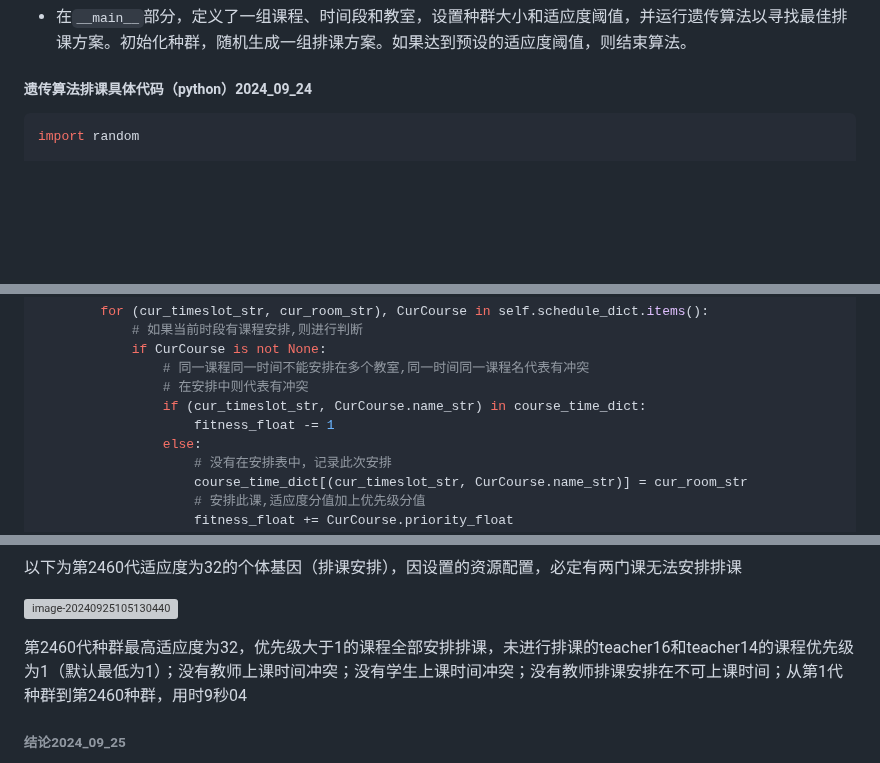
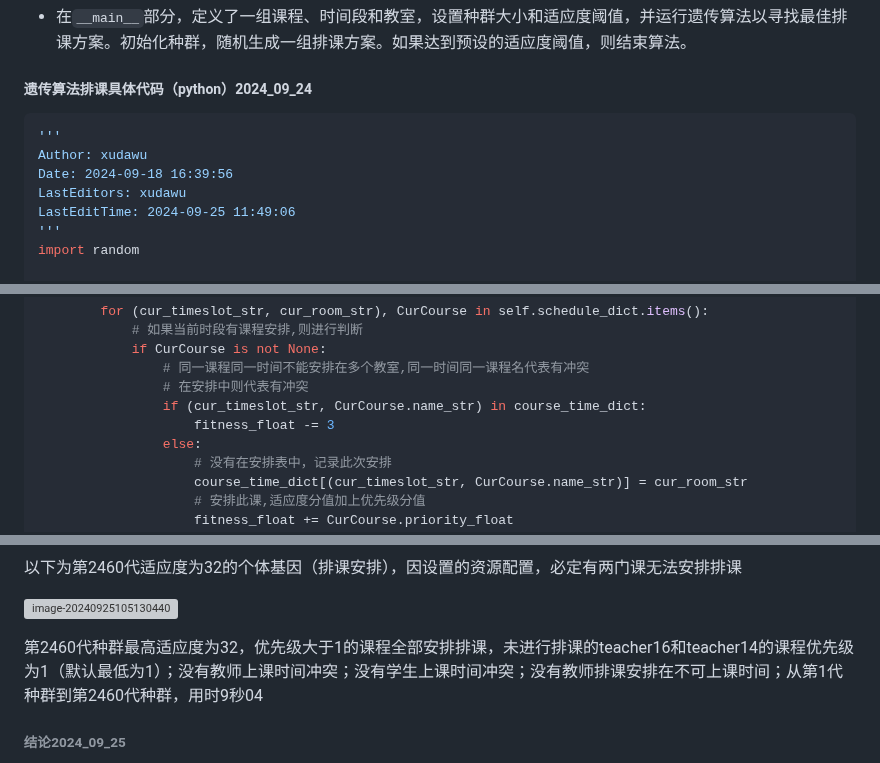
Before and after one commit to xudawu201/FastAPI_SICAU_JWC_2024_09_19, a Markdown page: 四川农业大学教务处工作相关_2024_09_20.md, 3 parts joined by grey strips. GitHub-like rendering; blank space fills up the shorter version; grey boxes are pictures that could not be loaded.

````diff
--- a/四川农业大学教务处工作相关_2024_09_20.md
+++ b/四川农业大学教务处工作相关_2024_09_20.md
@@ -251,6 +251,12 @@ Aimer1x@@
 ##### 遗传算法排课具体代码（python）2024_09_24
 
 ```python
+'''
+Author: xudawu
+Date: 2024-09-18 16:39:56
+LastEditors: xudawu
+LastEditTime: 2024-09-25 11:49:06
+'''
 import random
 
 class Course:
@@ -307,7 +312,7 @@ class Schedule:
                 # 同一课程同一时间不能安排在多个教室,同一时间同一课程名代表有冲突
                 # 在安排中则代表有冲突
                 if (cur_timeslot_str, CurCourse.name_str) in course_time_dict:
-                    fitness_float -= 1
+                    fitness_float -= 3
                 else:
                     # 没有在安排表中，记录此次安排
                     course_time_dict[(cur_timeslot_str, CurCourse.name_str)] = cur_room_str
@@ -702,7 +711,7 @@ student_list[2].enroll(course_list[18])
 
 ![image-20240925105130440](C:\Users\xudaw\AppData\Roaming\Typora\typora-user-images\image-20240925105130440.png)
 
-第2460代种群最高适应度为32，优先级大于1的课程全部安排排课，未进行排课的teacher16和teacher14的课程优先级为1（默认最低为1）；没有教师上课时间冲突；没有学生上课时间冲突；没有教师排课安排在不可上课时间；从第1代种群到第2460种群，用时9秒04
+第2460代种群最高适应度为32，优先级大于1的课程全部安排排课，未进行排课的teacher16和teacher14的课程优先级为1（默认最低为1）；没有教师上课时间冲突；没有学生上课时间冲突；没有教师排课安排在不可上课时间；从第1代种群到第2460代种群，用时9秒04
 
 ###### 结论2024_09_25
 
````
Also changed, not shown: other parts of 四川农业大学教务处工作相关_2024_09_20.md (+14 -11 lines), 遗传算法排课模拟数据_2024_09_24.md (+22 -16 lines).
